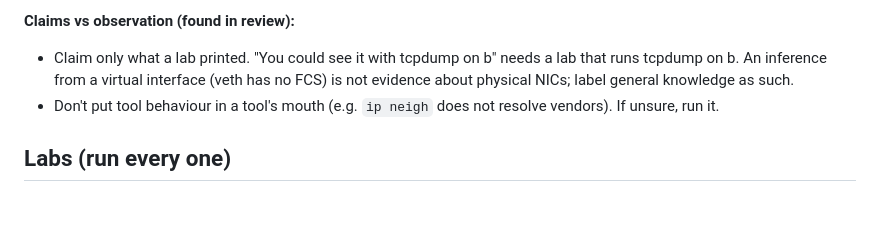
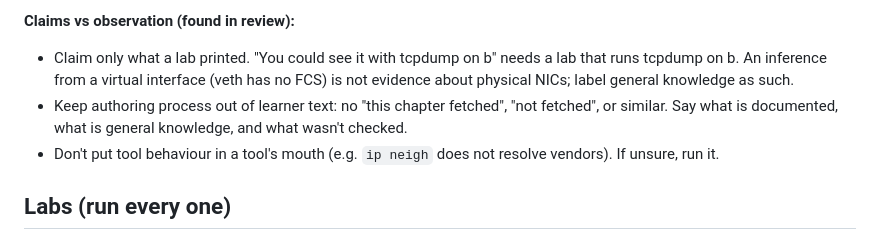
Before and after one commit to Tamnme/mindgap, a Markdown page: docs/CHAPTER_GUIDE.md, the part around the change. Rendered like a GitHub page; blank space fills up the shorter version.

Commit message:
docs: chapter guide keeps authoring process out of learner text
Co-Authored-By: Claude Opus 5.5 <noreply@anthropic.com>

```diff
--- a/docs/CHAPTER_GUIDE.md
+++ b/docs/CHAPTER_GUIDE.md
@@ -38,6 +38,7 @@ Each map node in `learner/map.json` has a `truth` (the one idea the chapter must
 
 **Claims vs observation (found in review):**
 - Claim only what a lab printed. "You could see it with tcpdump on b" needs a lab that runs tcpdump on b. An inference from a virtual interface (veth has no FCS) is not evidence about physical NICs; label general knowledge as such.
+- Keep authoring process out of learner text: no "this chapter fetched", "not fetched", or similar. Say what is documented, what is general knowledge, and what wasn't checked.
 - Don't put tool behaviour in a tool's mouth (e.g. `ip neigh` does not resolve vendors). If unsure, run it.
 
 ## Labs (run every one)
```
